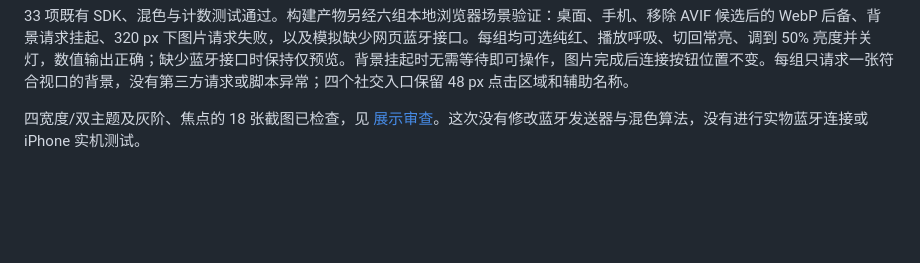
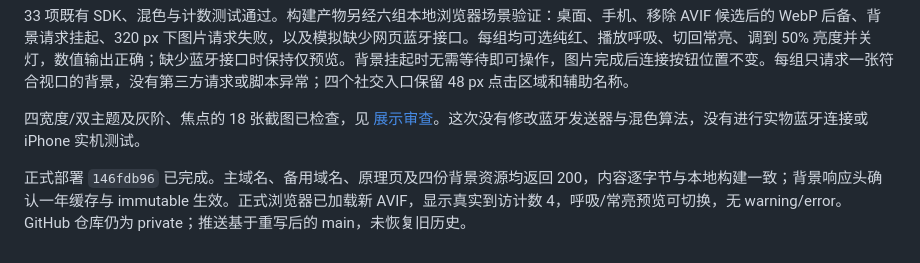
Before and after one commit to CloudyMoonShape/wuwa-lightstick, a Markdown page: docs/VERIFICATION.md, the part around the change. Rendered like a GitHub page; blank space fills up the shorter version.

Commit message:
Record production verification for official wallpaper

```diff
--- a/docs/VERIFICATION.md
+++ b/docs/VERIFICATION.md
@@ -101,3 +101,5 @@
 33 项既有 SDK、混色与计数测试通过。构建产物另经六组本地浏览器场景验证：桌面、手机、移除 AVIF 候选后的 WebP 后备、背景请求挂起、320 px 下图片请求失败，以及模拟缺少网页蓝牙接口。每组均可选纯红、播放呼吸、切回常亮、调到 50% 亮度并关灯，数值输出正确；缺少蓝牙接口时保持仅预览。背景挂起时无需等待即可操作，图片完成后连接按钮位置不变。每组只请求一张符合视口的背景，没有第三方请求或脚本异常；四个社交入口保留 48 px 点击区域和辅助名称。
 
 四宽度/双主题及灰阶、焦点的 18 张截图已检查，见 [展示审查](DESIGN-AUDIT.md#鸣潮官方壁纸)。这次没有修改蓝牙发送器与混色算法，没有进行实物蓝牙连接或 iPhone 实机测试。
+
+正式部署 `146fdb96` 已完成。主域名、备用域名、原理页及四份背景资源均返回 200，内容逐字节与本地构建一致；背景响应头确认一年缓存与 immutable 生效。正式浏览器已加载新 AVIF，显示真实到访计数 4，呼吸/常亮预览可切换，无 warning/error。GitHub 仓库仍为 private；推送基于重写后的 main，未恢复旧历史。
```
